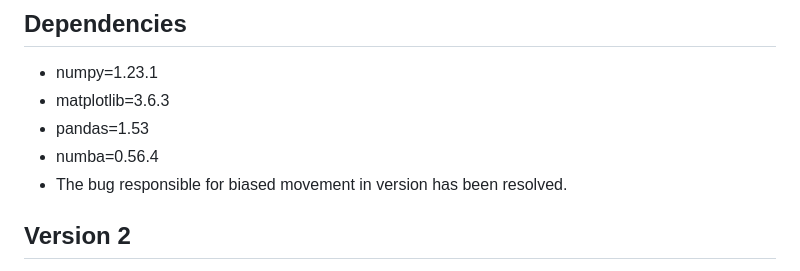
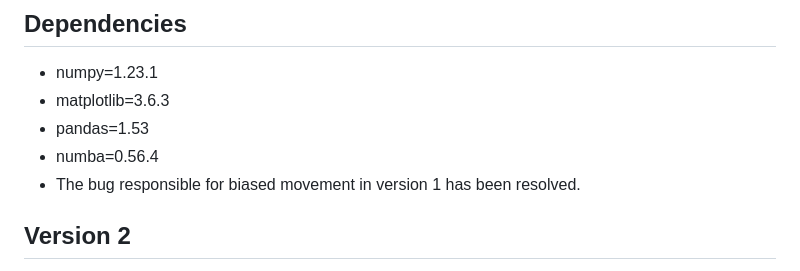
Before and after one commit to ShiroHusin/Entropy_Simulation, a Markdown page: README.md, the part around the change. GitHub-like rendering.

```diff
--- a/README.md
+++ b/README.md
@@ -45,7 +45,7 @@ Then the animation will run accordingly. As a small catch, make sure that your n
 - matplotlib=3.6.3
 - pandas=1.53
 - numba=0.56.4
-- The bug responsible for biased movement in version has been resolved.
+- The bug responsible for biased movement in version 1 has been resolved.
 
 ## Version 2
 Currently, each of the cells can only take 2 discrete values. 1 or 0. In actual quantum mechanical systems, a particle can have multiple discrete energy levels it can take. For instance, the ground state might be e, the first excited state is 2e, the second excited state is 3e and so forth.
```
